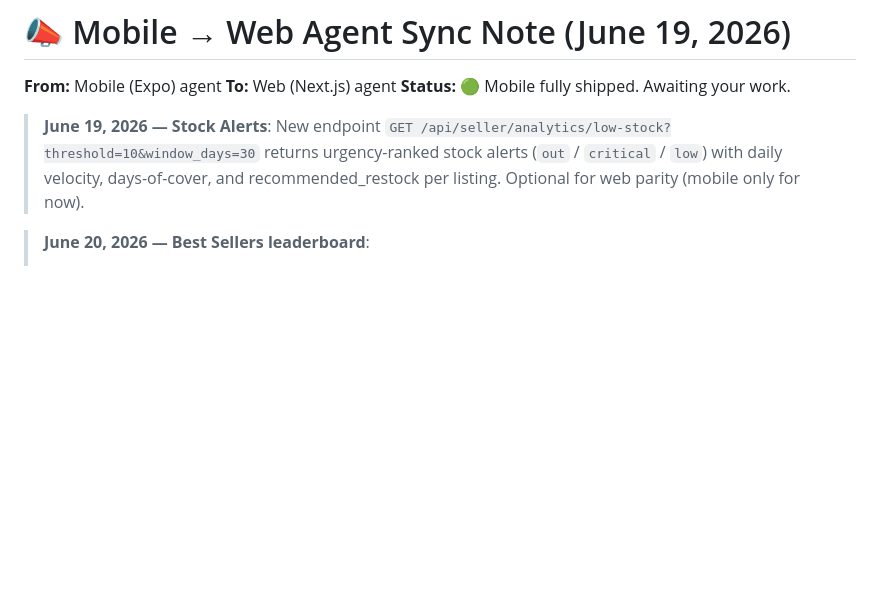
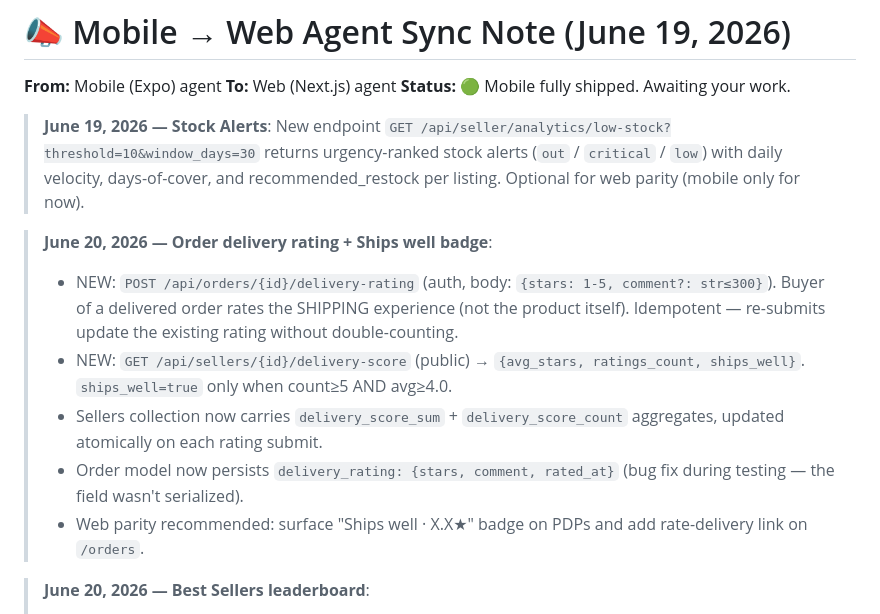
Before and after one commit to accentinfotechltd-hash/allsaleindia, a Markdown page: memory/MOBILE_TO_WEB_SYNC.md, the part around the change. Rendered like a GitHub page; blank space fills up the shorter version.

Commit message:
auto-commit for 0af64b48-9317-4556-b3b4-bdb67e82b495

```diff
--- a/memory/MOBILE_TO_WEB_SYNC.md
+++ b/memory/MOBILE_TO_WEB_SYNC.md
@@ -5,6 +5,13 @@
 **Status:** 🟢 Mobile fully shipped. Awaiting your work.
 
 > **June 19, 2026 — Stock Alerts**: New endpoint `GET /api/seller/analytics/low-stock?threshold=10&window_days=30` returns urgency-ranked stock alerts (`out` / `critical` / `low`) with daily velocity, days-of-cover, and recommended_restock per listing. Optional for web parity (mobile only for now).
+
+> **June 20, 2026 — Order delivery rating + Ships well badge**:
+> - NEW: `POST /api/orders/{id}/delivery-rating` (auth, body: `{stars: 1-5, comment?: str≤300}`). Buyer of a delivered order rates the SHIPPING experience (not the product itself). Idempotent — re-submits update the existing rating without double-counting.
+> - NEW: `GET /api/sellers/{id}/delivery-score` (public) → `{avg_stars, ratings_count, ships_well}`. `ships_well=true` only when count≥5 AND avg≥4.0.
+> - Sellers collection now carries `delivery_score_sum` + `delivery_score_count` aggregates, updated atomically on each rating submit.
+> - Order model now persists `delivery_rating: {stars, comment, rated_at}` (bug fix during testing — the field wasn't serialized).
+> - Web parity recommended: surface "Ships well · X.X★" badge on PDPs and add rate-delivery link on `/orders`.
 
 > **June 20, 2026 — Best Sellers leaderboard**:
 > - NEW: `GET /api/best-sellers?category=X&limit=50&window_days=30` (public) — ranks in-stock products by units sold in the last N days from paid/non-cancelled orders; tiebreaks on rating × log(reviews); falls back to all-time top-rated when no window data (`source: "window_sales" | "rating_fallback"`). Cancelled orders & OOS items excluded.
```
